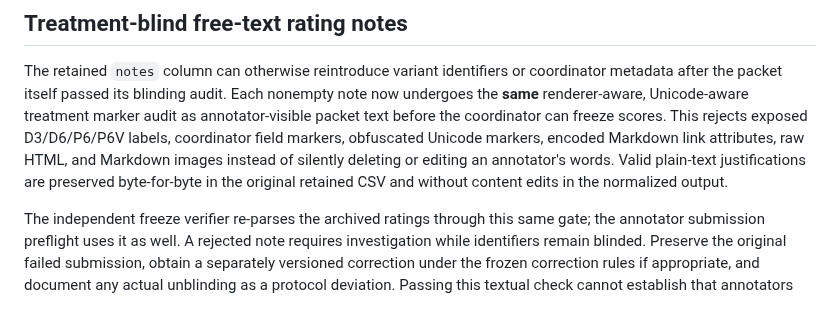
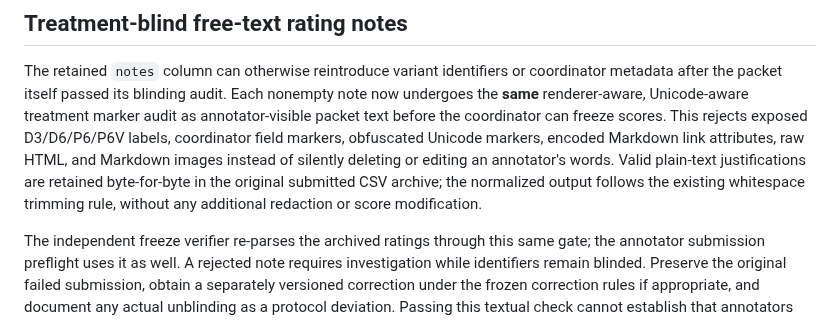
Before and after one commit to anupamking01/Ai-Researcher-Agent, a Markdown page: docs/HUMAN_EVAL_INPUT_PROVENANCE.md, the part around the change. Drawn GitHub-style.

Commit message:
docs: distinguish raw note bytes from normalized CSV whitespace

```diff
--- a/docs/HUMAN_EVAL_INPUT_PROVENANCE.md
+++ b/docs/HUMAN_EVAL_INPUT_PROVENANCE.md
@@ -200,8 +200,9 @@ marker audit as annotator-visible packet text before the coordinator can freeze
 scores. This rejects exposed D3/D6/P6/P6V labels, coordinator field markers,
 obfuscated Unicode markers, encoded Markdown link attributes, raw HTML, and
 Markdown images instead of silently deleting or editing an annotator's words.
-Valid plain-text justifications are preserved byte-for-byte in the original
-retained CSV and without content edits in the normalized output.
+Valid plain-text justifications are retained byte-for-byte in the original
+submitted CSV archive; the normalized output follows the existing whitespace
+trimming rule, without any additional redaction or score modification.
 
 The independent freeze verifier re-parses the archived ratings through this
 same gate; the annotator submission preflight uses it as well. A rejected note
```
